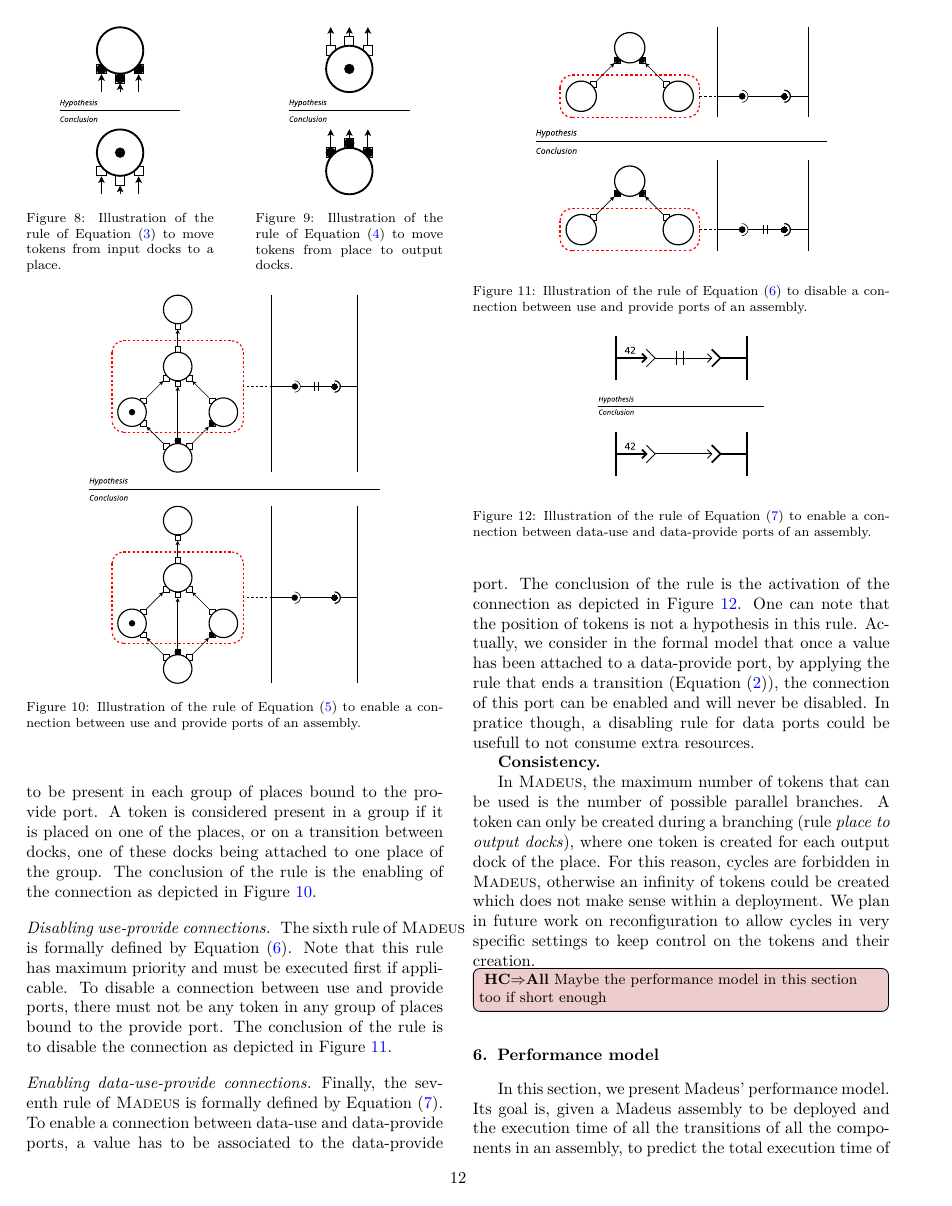
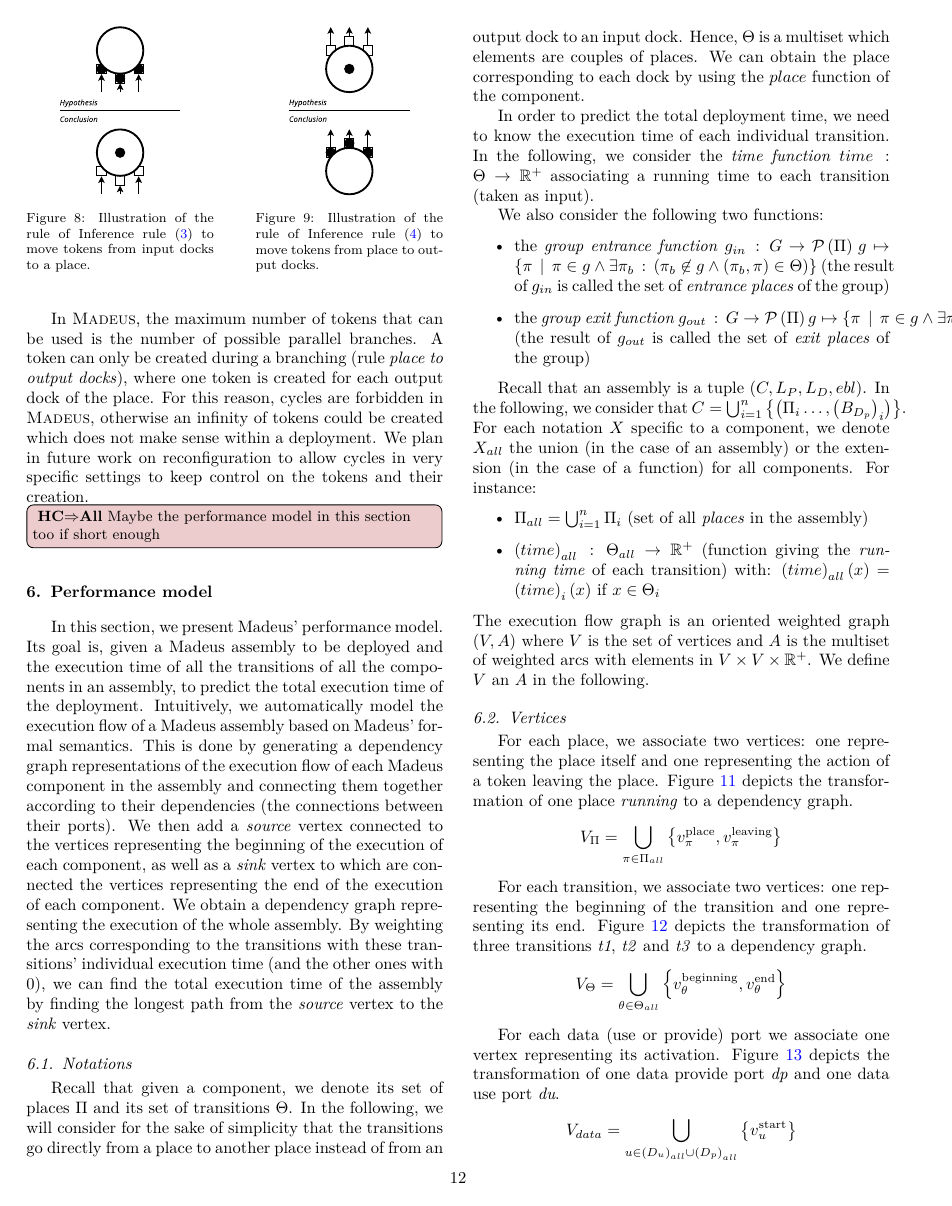
Before and after one commit to Concerto-D/openstack-traces, a LaTeX paper (paper/main.tex, which reads paper/formal_model.tex): page 12 of 21. Compiled offline with pdfLaTeX.

Commit message:
Changed number of inference rules from 7 to 4

```diff
--- a/paper/formal_model.tex
+++ b/paper/formal_model.tex
@@ -292,13 +290,13 @@ place as illustrated in Figure~\ref{fig:r3}.
 \begin{minipage}[h]{0.45\columnwidth}%
   \centering
   \includegraphics[width=0.65\columnwidth]{./images/inputdocks_to_place.pdf}
-  \captionof{figure}{\label{fig:r3}Illustration of the rule of Equation~(\ref{eq:r3}) to move tokens from input docks to a place.}
+  \captionof{figure}{\label{fig:r3}Illustration of the rule of Inference rule~(\ref{eq:r3}) to move tokens from input docks to a place.}
 \end{minipage}
 \hfill
 \begin{minipage}[h]{0.45\columnwidth}%
   \centering
   \includegraphics[width=0.65\columnwidth]{./images/place_to_outputdocks.pdf}
-  \captionof{figure}{\label{fig:r4}Illustration of the rule of Equation~(\ref{eq:r4}) to move tokens from place to output docks.}
+  \captionof{figure}{\label{fig:r4}Illustration of the rule of Inference rule~(\ref{eq:r4}) to move tokens from place to output docks.}
 \end{minipage}
 \end{figure}
 
@@ -325,58 +318,0 @@ Equation~(\ref{eq:r5}). To enable a connection between use and provide
-ports, at least one token has to be present in each group of places
-bound to the provide port. A token is considered present in a group if
-it is placed on one of the places, or on a transition between docks,
-one of these docks being attached to one place of the group. The
-conclusion of the rule is the enabling of the connection as depicted
-in Figure~\ref{fig:r5}.
-
-\begin{figure}[t]
-  \begin{center}
-    \includegraphics[width=0.7\columnwidth]{./images/link_service.pdf}
-
-    \caption{Illustration of the rule of Equation~(\ref{eq:r5}) to enable a
-    connection between use and provide ports of an assembly.}
-
-    \label{fig:r5}
-  \end{center}
-\end{figure}
-
-}
-
-\paragraph{Disabling use-provide connections}{
-
-The sixth rule of \mad is formally defined by
-Equation~(\ref{eq:r6}). Note that this rule has maximum priority and
-must be executed first if applicable. To disable a connection between
-use and provide ports, there must not be any token in any group of
-places bound to the provide port. The conclusion of the rule is to disable
-the connection as depicted in Figure~\ref{fig:r6}.
-
-\begin{figure}[t]
-\begin{center}
-  \includegraphics[width=0.7\columnwidth]{./images/break_service.pdf}
-\end{center}
-\caption{Illustration of the rule of Equation~(\ref{eq:r6}) to disable a connection between use and provide ports of an assembly.}
-\label{fig:r6}
-\end{figure}
-
-}
-
-\paragraph{Enabling data-use-provide connections}{
-
-Finally, the seventh rule of \mad is formally defined by
-Equation~(\ref{eq:r7}). To enable a connection between data-use and
-data-provide ports, a value has to be associated to the data-provide
-port. The conclusion of the rule is the activation of the connection as
-depicted in Figure~\ref{fig:r7}. One can note that the position of
-tokens is not a hypothesis in this rule. Actually, we consider in
-the formal model that once a value has been attached to a data-provide
-port, by applying the rule that ends a transition
-(Equation~(\ref{eq:r2})), the connection of this port can be enabled
-and will never be disabled. In pratice though, a disabling rule for
-data ports could be usefull to not consume extra resources.
-
-\begin{figure}[t]
-\begin{center}
-  \includegraphics[width=0.4\columnwidth]{./images/link_data.pdf}
-\end{center}
-\caption{Illustration of the rule of Equation~(\ref{eq:r7}) to enable a connection between data-use and data-provide ports of an assembly.}
```
Also changed, not shown: paper/formal_model.tex (104 more changed lines).
